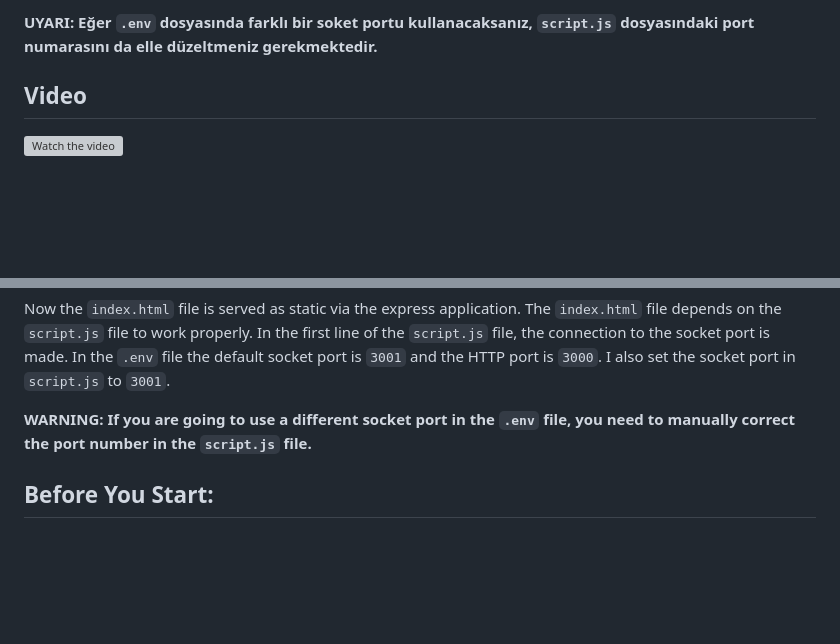
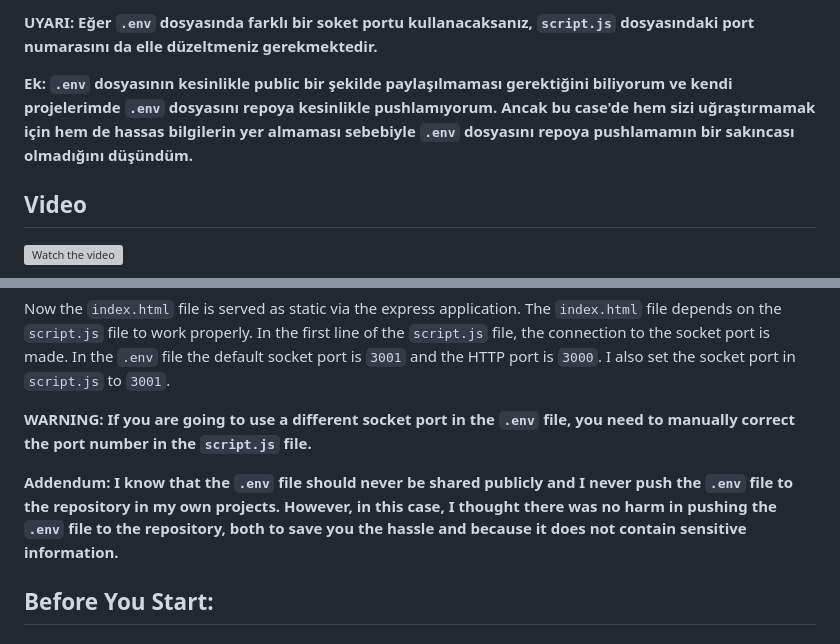
Before and after one commit to periakteon/orte-comp-case, a Markdown page: README.md, 2 parts joined by grey strips. GitHub-like rendering; blank space fills up the shorter version; grey boxes are pictures that could not be loaded.

```diff
--- a/README.md
+++ b/README.md
@@ -15,6 +15,8 @@ README'nin ilk versiyonunda Docker ve MySQL gereksinimi istemiştim ve README do
 Artık `index.html` dosyası express uygulaması üzerinden static olarak serve edilmektedir. `index.html` dosyası, düzgün çalışabilmesi için `script.js` dosyasına bağlıdır. `script.js` dosyasının ilk satırında da socket portuna bağlantı gerçekleşmektedir. `.env` dosyasında default socket portu `3001`, HTTP portu ise `3000` şeklindedir. `script.js` dosyasındaki socket portunu da `3001` olarak belirledim.
 
 **UYARI: Eğer `.env` dosyasında farklı bir soket portu kullanacaksanız, `script.js` dosyasındaki port numarasını da elle düzeltmeniz gerekmektedir.**
+
+**Ek: `.env` dosyasının kesinlikle public bir şekilde paylaşılmaması gerektiğini biliyorum ve kendi projelerimde `.env` dosyasını repoya kesinlikle pushlamıyorum. Ancak bu case'de hem sizi uğraştırmamak için hem de hassas bilgilerin yer almaması sebebiyle `.env` dosyasını repoya pushlamamın bir sakıncası olmadığını düşündüm.**
 
 ## Video
 
@@ -88,6 +90,8 @@ Now the `index.html` file is served as static via the express application. The `
 
 **WARNING: If you are going to use a different socket port in the `.env` file, you need to manually correct the port number in the `script.js` file.**
 
+**Addendum: I know that the `.env` file should never be shared publicly and I never push the `.env` file to the repository in my own projects. However, in this case, I thought there was no harm in pushing the `.env` file to the repository, both to save you the hassle and because it does not contain sensitive information.**
+
 ## Before You Start:
 
 ### Why didn't I choose TypeScript?
```
